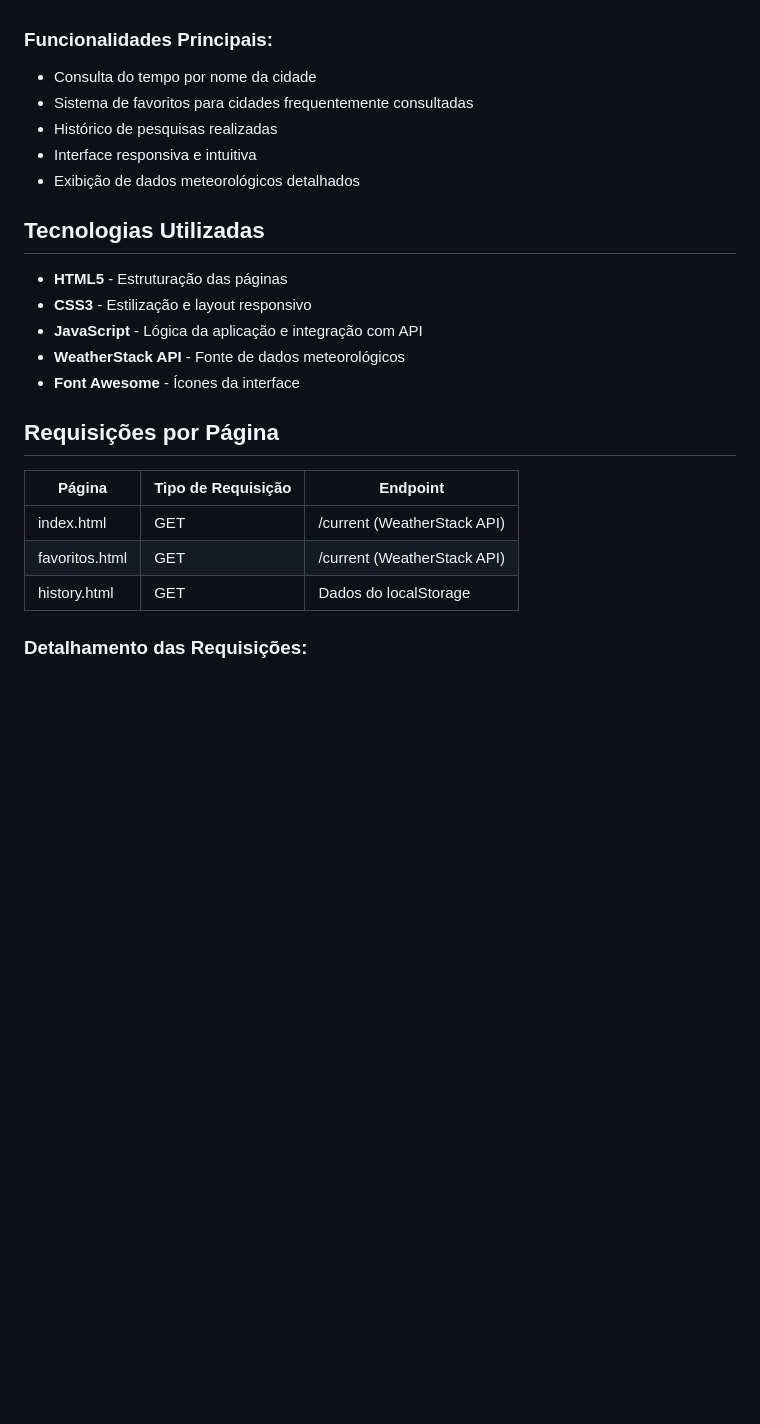
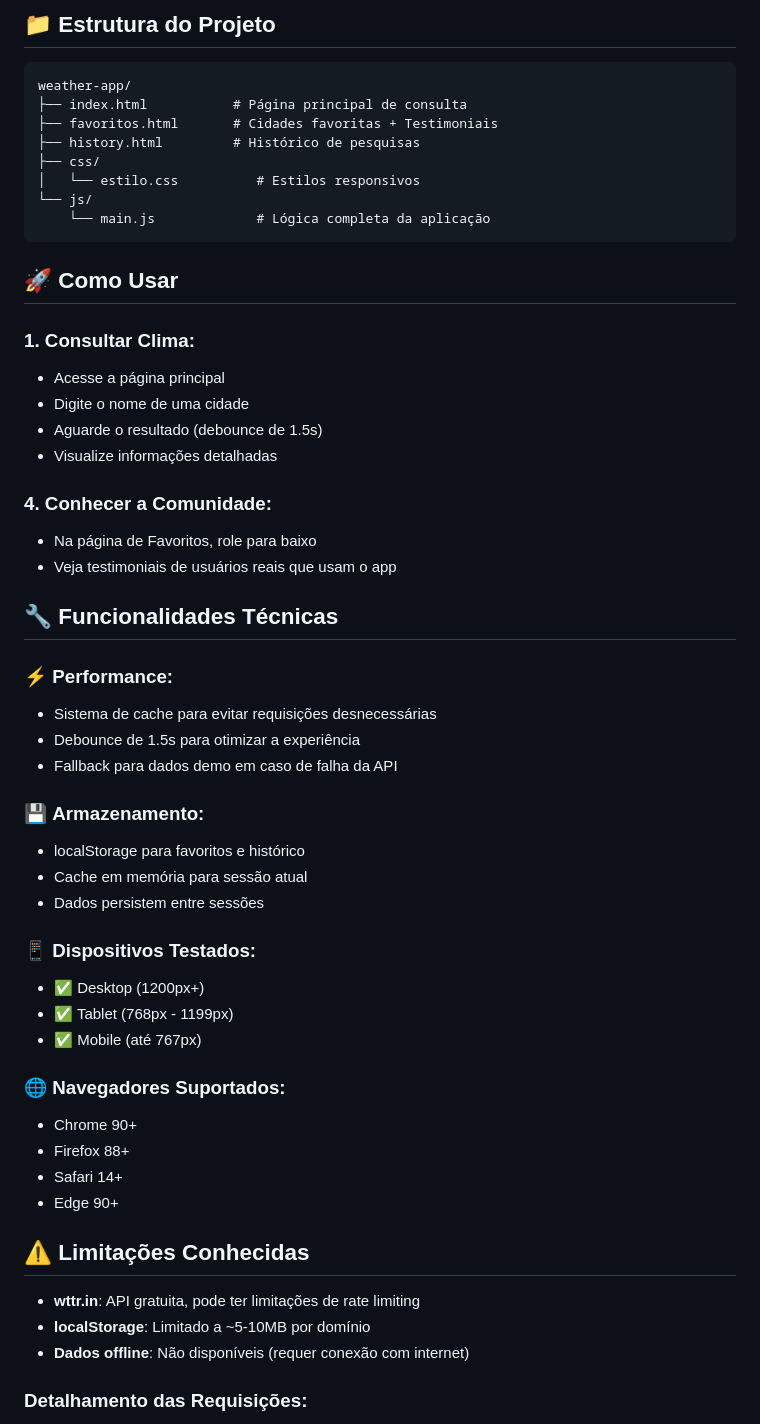
Before and after one commit to D3LT7-ops/-10---API-REST, a Markdown page: README.md, the part around one of its changes. GitHub-like rendering; blank space fills up the shorter version.

````diff
--- a/README.md
+++ b/README.md
@@ -14,27 +82,59 @@ O Weather App é uma aplicação web que permite aos usuários consultar informa
+## 📁 Estrutura do Projeto
+
+```
+weather-app/
+├── index.html           # Página principal de consulta
+├── favoritos.html       # Cidades favoritas + Testimoniais
+├── history.html         # Histórico de pesquisas
+├── css/
+│   └── estilo.css          # Estilos responsivos
+└── js/
+    └── main.js             # Lógica completa da aplicação
+```
+
+## 🚀 Como Usar
+
+### 1. **Consultar Clima:**
+- Acesse a página principal
+- Digite o nome de uma cidade
+- Aguarde o resultado (debounce de 1.5s)
+- Visualize informações detalhadas
+
+### 4. **Conhecer a Comunidade:**
+- Na página de Favoritos, role para baixo
+- Veja testimoniais de usuários reais que usam o app
+
+## 🔧 Funcionalidades Técnicas
+
+### ⚡ **Performance:**
+- Sistema de cache para evitar requisições desnecessárias
+- Debounce de 1.5s para otimizar a experiência
+- Fallback para dados demo em caso de falha da API
+
+### 💾 **Armazenamento:**
+- localStorage para favoritos e histórico
+- Cache em memória para sessão atual
+- Dados persistem entre sessões
 
 
-### Funcionalidades Principais:
-- Consulta do tempo por nome da cidade
-- Sistema de favoritos para cidades frequentemente consultadas
-- Histórico de pesquisas realizadas
-- Interface responsiva e intuitiva
-- Exibição de dados meteorológicos detalhados
+### 📱 **Dispositivos Testados:**
+- ✅ Desktop (1200px+)
+- ✅ Tablet (768px - 1199px)
+- ✅ Mobile (até 767px)
 
-## Tecnologias Utilizadas
+### 🌐 **Navegadores Suportados:**
+- Chrome 90+
+- Firefox 88+
+- Safari 14+
+- Edge 90+
 
-- **HTML5** - Estruturação das páginas
-- **CSS3** - Estilização e layout responsivo
-- **JavaScript** - Lógica da aplicação e integração com API
-- **WeatherStack API** - Fonte de dados meteorológicos
-- **Font Awesome** - Ícones da interface
+## ⚠️ Limitações Conhecidas
 
-## Requisições por Página
+- **wttr.in**: API gratuita, pode ter limitações de rate limiting
+- **localStorage**: Limitado a ~5-10MB por domínio
+- **Dados offline**: Não disponíveis (requer conexão com internet)
 
-| **Página** | **Tipo de Requisição** | **Endpoint** |
-|------------|------------------------|--------------|
-| index.html | GET | /current (WeatherStack API) |
-| favoritos.html | GET | /current (WeatherStack API) |
-| history.html | GET | Dados do localStorage |
+
 
 ### Detalhamento das Requisições:
 
````
Also changed, not shown: other parts of README.md (+83 -40 lines).
